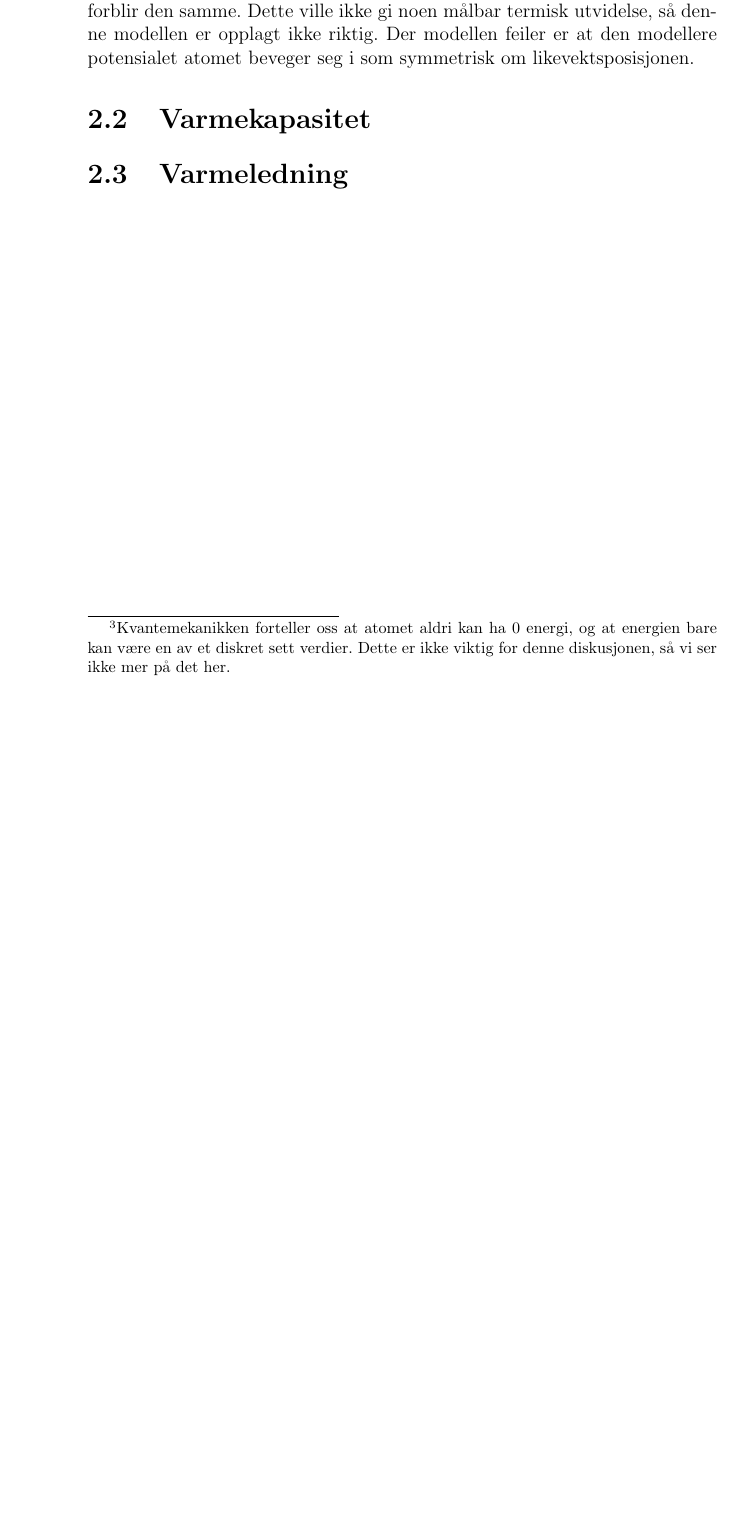
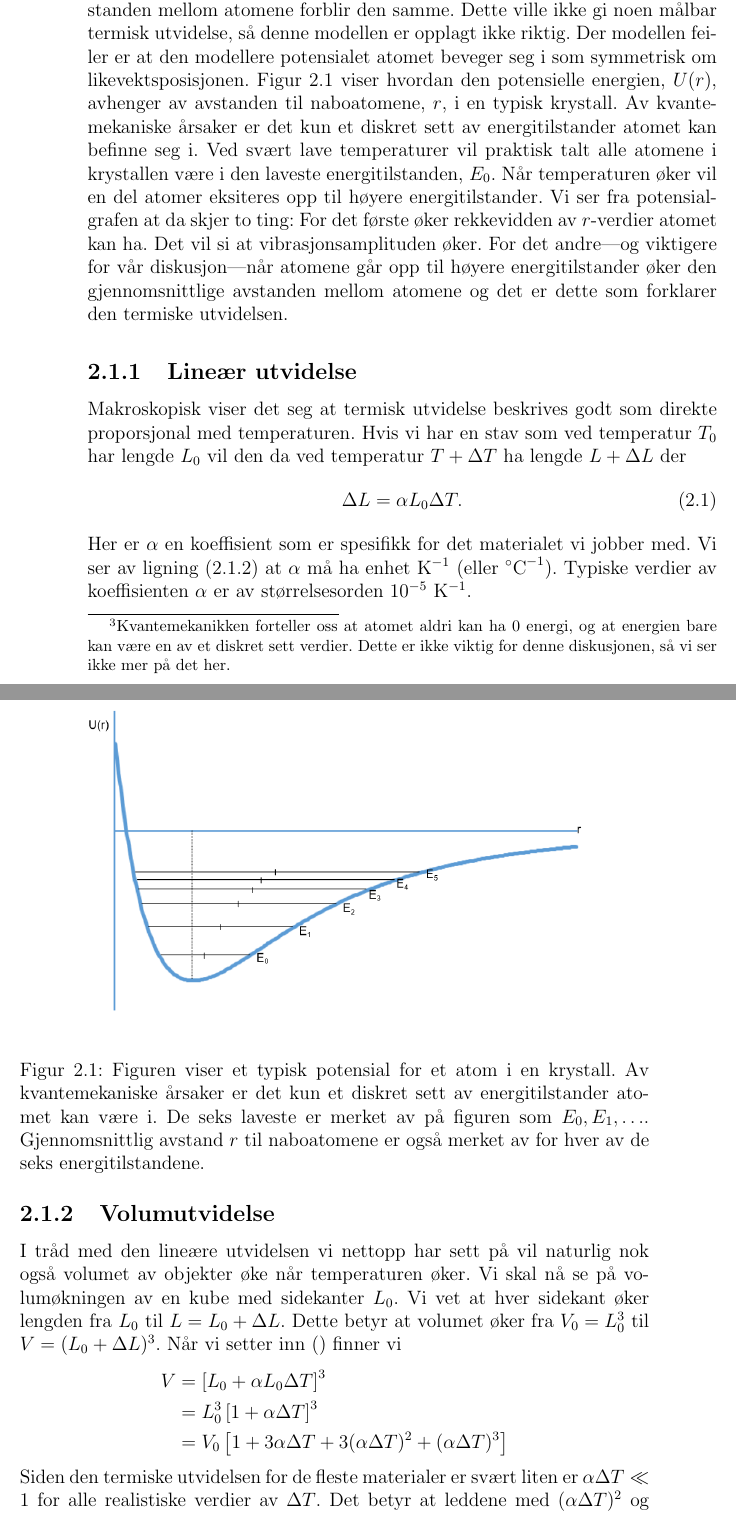
Before and after one commit to tbuanes/Kompendier, a LaTeX book (Termodynamikk/termodynamikk.tex, which reads Termodynamikk/fastelegemer.tex): part of page 16 of 21 before the commit and two parts of pages 16 and 17 of 23 after it, the two joined at a grey line, cut so that both start at the same text, the shorter picture padded with empty space. Compiled offline with pdfLaTeX.

Commit message:
Termisk utvidelse

```diff
--- a/Termodynamikk/fastelegemer.tex
+++ b/Termodynamikk/fastelegemer.tex
@@ -7,4 +7,33 @@ Når vi skal se på egenskapene til faste stoffer må vi skille mellom isolatore
 Tilnærmet alle\footnote{Et viktig unntak her er vann i temperaturområdet 0 til $4^\circ~\mathrm{C}$.} materialer utvider seg når de varmes opp og trekker seg sammen når de kjøles ned. Vi kan  utvidelsen av et krystalinsk stoff kvalitativt ved å se på atomenes mikroskopiske bevegelse. Vi modellerer krystallen som en samling av punktmasser som er holdt på plass av et nettverk av fjærer mellom dem, se figur \ref{fig:fastelegemer:krystall}. Punktmassene representerer atomene, mens fjærene representerer de elektriske kreftene som virker mellom dem.
 
 Vi innser at denne konfigurasjonen gir en likevektsposisjon for hvert enkelt atom der summen av krefter som virker på det er lik 0. Hvis atomet flyttes litt bort fra likevektsposisjonen vil det virke krefter på det som trekker det mot likevektsposisjonen. Hvis vi antar at kreftene mellom atomene oppfører seg som ideelle fjærer gir disse kreftene opphav til et harmonisk potensial som vist i figur \ref{fig:fastelegemer:harmonisk}. Så lenge atomet har energi $> 0$ vil det vibrere om likevektsposisjonen sin med en amplitude som er avhengig av hvor stor energi\footnote{Kvantemekanikken forteller oss at atomet aldri kan ha 0 energi, og at energien bare kan være en av et diskret sett verdier. Dette er ikke viktig for denne diskusjonen, så vi ser ikke mer på det her.} det har---og derfor avhengig av temperaturen.
-I denne modellen ser vi at når temperaturen øker vil atomene kunne bevege seg lengre vekk fra likevektspunktet sitt, men den gjennomsnittlige avstanden mellom atomene forblir den samme. Dette ville ikke gi noen målbar termisk utvidelse, så denne modellen er opplagt ikke riktig. Der modellen feiler er at den modellere potensialet atomet beveger seg i som symmetrisk om likevektsposisjonen.
+
+I denne modellen ser vi at når temperaturen øker vil atomene kunne bevege seg lengre vekk fra likevektspunktet sitt, men den gjennomsnittlige avstanden mellom atomene forblir den samme. Dette ville ikke gi noen målbar termisk utvidelse, så denne modellen er opplagt ikke riktig. Der modellen feiler er at den modellere potensialet atomet beveger seg i som symmetrisk om likevektsposisjonen. Figur \ref{fig:fastelegemer:LennardJones} viser hvordan den potensielle energien, $U(r)$, avhenger av avstanden til naboatomene, $r$, i en typisk krystall. Av kvantemekaniske årsaker er det kun et diskret sett av energitilstander atomet kan befinne seg i. Ved svært lave temperaturer vil praktisk talt alle atomene i krystallen være i den laveste energitilstanden, $E_0$. Når temperaturen øker vil en del atomer eksiteres opp til høyere energitilstander. Vi ser fra potensialgrafen at da skjer to ting: For det første øker rekkevidden av $r$-verdier atomet kan ha. Det vil si at vibrasjonsamplituden øker. For det andre---og viktigere for vår diskusjon---når atomene går opp til høyere energitilstander øker den gjennomsnittlige avstanden mellom atomene og det er dette som forklarer den termiske utvidelsen.
+
+\begin{figure}[tp]
+	\begin{center}
+	\includegraphics[width=.8\textwidth]{./LennardJones}
+	\end{center}
+	\caption{Figuren viser et typisk potensial for et atom i en krystall. Av kvantemekaniske årsaker er det kun et diskret sett av energitilstander atomet kan være i. De seks laveste er merket av på figuren som $E_0, E_1, \ldots$. Gjennomsnittlig avstand $r$ til naboatomene er også merket av for hver av de seks energitilstandene.}
+	\label{fig:fastelegemer:LennardJones}
+\end{figure}
+
+\subsection{Lineær utvidelse}
+Makroskopisk viser det seg at termisk utvidelse beskrives godt som direkte proporsjonal med temperaturen. Hvis vi har en stav som ved temperatur $T_0$ har lengde $L_0$ vil den da ved temperatur $T+\Delta T$ ha lengde $L+\Delta L$ der
+\begin{equation}
+	\Delta L = \alpha L_0\Delta T.
+	\label{eq:fastelegemer:deltaL}
+\end{equation}
+Her er $\alpha$ en koeffisient som er spesifikk for det materialet vi jobber med. Vi ser av ligning (\ref{eq:fastelegemer:deltaL}) at $\alpha$ må ha enhet $\mathrm{K}^{-1}$ (eller $\mathrm{^\circ C}^{-1}$). Typiske verdier av koeffisienten $\alpha$ er av størrelsesorden $10^{-5}~\mathrm{K}^{-1}$.
+
+\subsection{Volumutvidelse}
+I tråd med den lineære utvidelsen vi nettopp har sett på vil naturlig nok også volumet av objekter øke når temperaturen øker. Vi skal nå se på volumøkningen av en kube med sidekanter $L_0$. Vi vet at hver sidekant øker lengden fra $L_0$ til $L = L_0+\Delta L$. Dette betyr at volumet øker fra $V_0 = L_0^3$ til $V = (L_0+\Delta L)^3$. Når vi setter inn 	(\label{eq:fastelegemer:deltaL}) finner vi
+\begin{displaymath}
+\begin{aligned}
+	V &= \left[ L_0 + \alpha L_0 \Delta T\right]^3 \\
+	&=L_0^3\left[1+\alpha \Delta T\right]^3 \\
+	&=V_0 \left[1 + 3\alpha\Delta T + 3(\alpha\Delta T)^2 + (\alpha\Delta T)^3 \right]
+\end{aligned}
+\end{displaymath}
+Siden den termiske utvidelsen for de fleste materialer er svært liten er $\alpha\Delta T\ll1$ for alle realistiske verdier av $\Delta T$. Det betyr at leddene med $(\alpha\Delta T)^2$ og $(\alpha\Delta T)^3$ er av neglisjerbar betydning og vi kan med god presisjon si at
+\begin{displaymath}
```
Also changed, not shown: Termodynamikk/LennardJones.png (added), Termodynamikk/termodynamikk.pdf, Termodynamikk/fastelegemer.tex (7 more changed lines), 1 other file.
